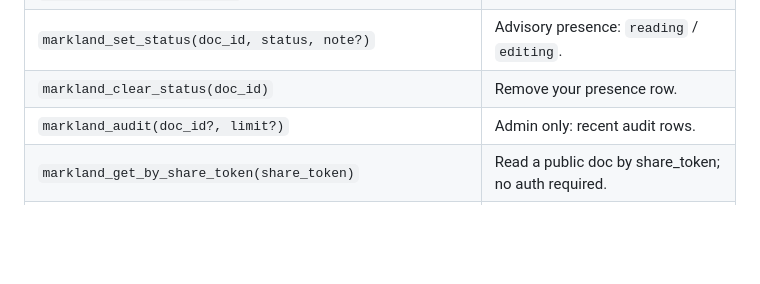
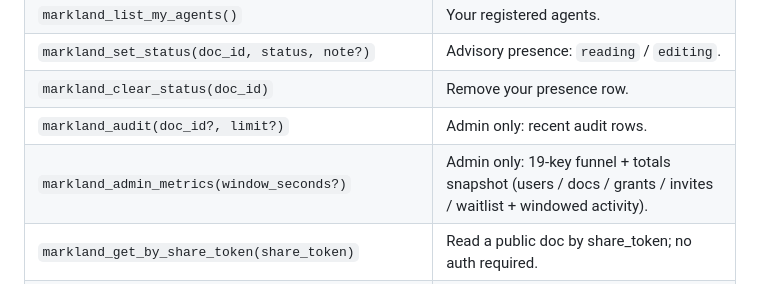
Before and after one commit to dghiles/markland, a Markdown page: README.md, the part around the change. GitHub-like rendering; blank space fills up the shorter version.

```diff
--- a/README.md
+++ b/README.md
@@ -44,6 +44,7 @@ Full walkthrough at <https://markland.dev/quickstart>.
 | `markland_set_status(doc_id, status, note?)` | Advisory presence: `reading` / `editing`. |
 | `markland_clear_status(doc_id)` | Remove your presence row. |
 | `markland_audit(doc_id?, limit?)` | Admin only: recent audit rows. |
+| `markland_admin_metrics(window_seconds?)` | Admin only: 19-key funnel + totals snapshot (users / docs / grants / invites / waitlist + windowed activity). |
 | `markland_get_by_share_token(share_token)` | Read a public doc by share_token; no auth required. |
 | `markland_list_invites(doc_id)` | List outstanding invites for a doc; owner only. |
 | `markland_explore()` | List recently-updated public documents. |
```
Also changed, not shown: docs/FOLLOW-UPS.md (+6 -5 lines), docs/ROADMAP.md (+1 -0 lines).
